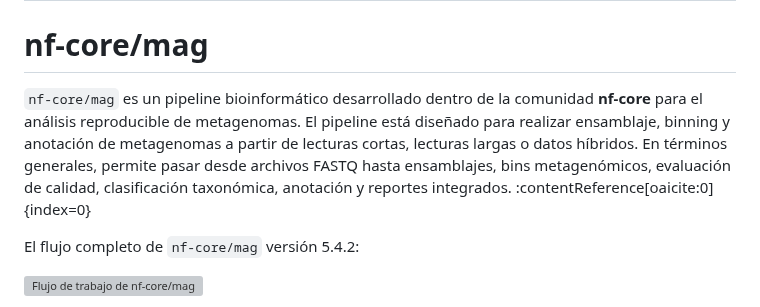
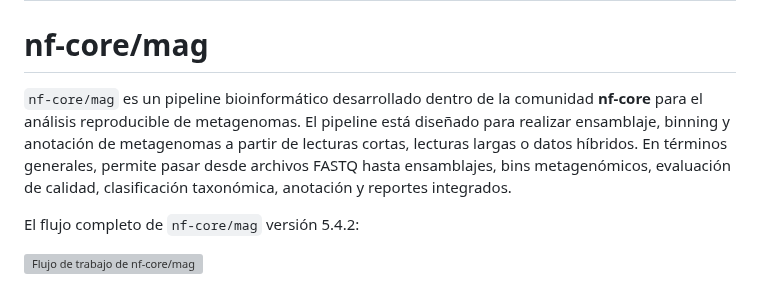
Before and after one commit to BCEM-UniAndes/Metagenomica_Moderna_Curso, a Markdown page: Materiales/Ensamblaje_mag/Ensamblaje_lecturas cortas.md, the part around the change. GitHub-like rendering; grey boxes are pictures that could not be loaded.

```diff
--- a/Materiales/Ensamblaje_mag/Ensamblaje_lecturas cortas.md
+++ b/Materiales/Ensamblaje_mag/Ensamblaje_lecturas cortas.md
@@ -2,7 +2,7 @@
 
 # nf-core/mag
 
-`nf-core/mag` es un pipeline bioinformático desarrollado dentro de la comunidad **nf-core** para el análisis reproducible de metagenomas. El pipeline está diseñado para realizar ensamblaje, binning y anotación de metagenomas a partir de lecturas cortas, lecturas largas o datos híbridos. En términos generales, permite pasar desde archivos FASTQ hasta ensamblajes, bins metagenómicos, evaluación de calidad, clasificación taxonómica, anotación y reportes integrados. :contentReference[oaicite:0]{index=0}
+`nf-core/mag` es un pipeline bioinformático desarrollado dentro de la comunidad **nf-core** para el análisis reproducible de metagenomas. El pipeline está diseñado para realizar ensamblaje, binning y anotación de metagenomas a partir de lecturas cortas, lecturas largas o datos híbridos. En términos generales, permite pasar desde archivos FASTQ hasta ensamblajes, bins metagenómicos, evaluación de calidad, clasificación taxonómica, anotación y reportes integrados.
 
 El flujo completo de `nf-core/mag` versión 5.4.2:
 
```
